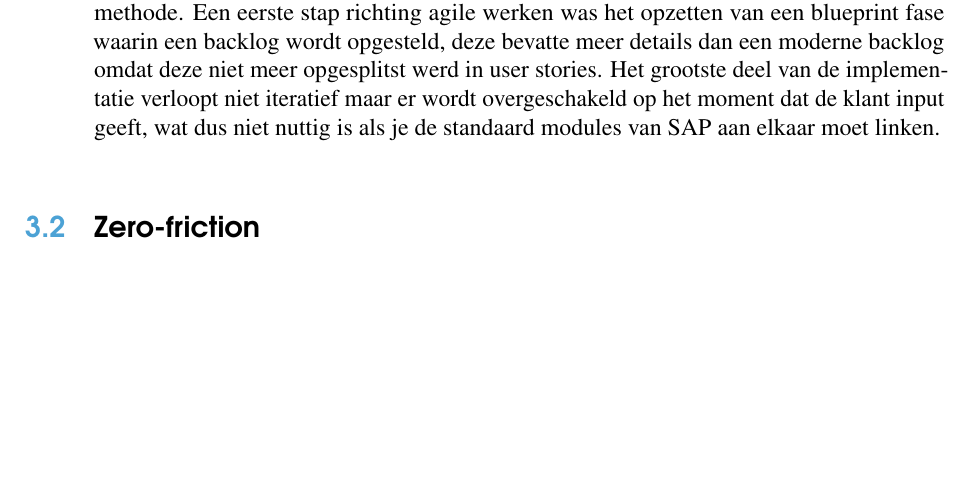
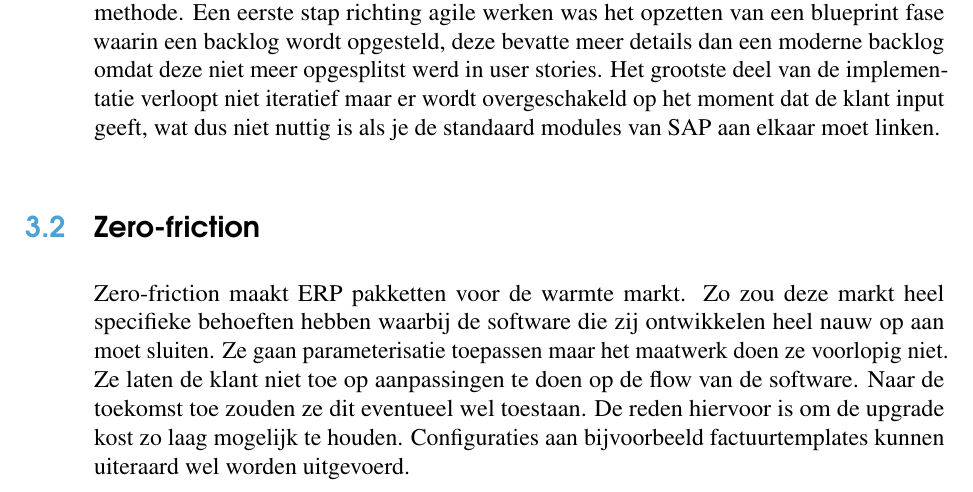
Before and after one commit to robbedec/analyse-erp, a LaTeX document (analyse-erp-plain.tex, which reads interview.tex): part of page 12 of 19, cut so that both start at the same text, the shorter picture padded with empty space. Compiled offline with pdfLaTeX.

Commit message:
[feat] Start Zero-Friction

```diff
--- a/interview.tex
+++ b/interview.tex
@@ -17,3 +17,5 @@ Met de laatste reeks vragen vergelijken we bevindingen over het agile implemente
 
 
 \section{Zero-friction}
+
+Zero-friction maakt ERP pakketten voor de warmte markt. Zo zou deze markt heel specifieke behoeften hebben waarbij de software die zij ontwikkelen heel nauw op aan moet sluiten. Ze gaan parameterisatie toepassen maar het maatwerk doen ze voorlopig niet. Ze laten de klant niet toe op aanpassingen te doen op de flow van de software. Naar de toekomst toe zouden ze dit eventueel wel toestaan. De reden hiervoor is om de upgrade kost zo laag mogelijk te houden. Configuraties aan bijvoorbeeld factuurtemplates kunnen uiteraard wel worden uitgevoerd.
```
